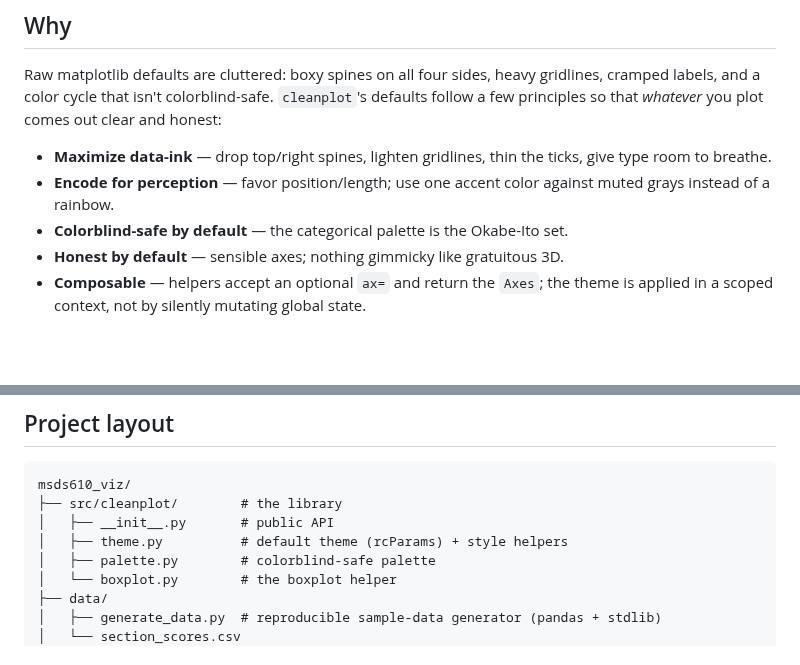
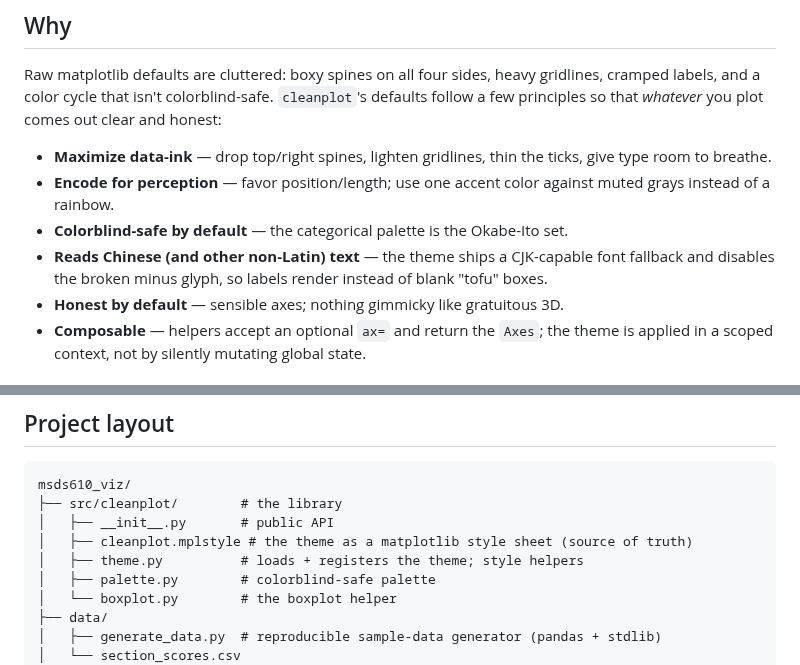
Before and after one commit to ahzengyang/msds610_viz, a Markdown page: README.md, 2 parts joined by grey strips. Drawn GitHub-style; blank space fills up the shorter version.

```diff
--- a/README.md
+++ b/README.md
@@ -23,6 +23,9 @@ out clear and honest:
 - **Encode for perception** — favor position/length; use one accent color
   against muted grays instead of a rainbow.
 - **Colorblind-safe by default** — the categorical palette is the Okabe-Ito set.
+- **Reads Chinese (and other non-Latin) text** — the theme ships a CJK-capable
+  font fallback and disables the broken minus glyph, so labels render instead of
+  blank "tofu" boxes.
 - **Honest by default** — sensible axes; nothing gimmicky like gratuitous 3D.
 - **Composable** — helpers accept an optional `ax=` and return the `Axes`; the
   theme is applied in a scoped context, not by silently mutating global state.
@@ -113,7 +139,8 @@ cp.apply_style()
 msds610_viz/
 ├── src/cleanplot/        # the library
 │   ├── __init__.py       # public API
-│   ├── theme.py          # default theme (rcParams) + style helpers
+│   ├── cleanplot.mplstyle # the theme as a matplotlib style sheet (source of truth)
+│   ├── theme.py          # loads + registers the theme; style helpers
 │   ├── palette.py        # colorblind-safe palette
 │   └── boxplot.py        # the boxplot helper
 ├── data/
```
Also changed, not shown: other parts of README.md (+28 -5 lines), examples/boxplot_sections.png, 6 other files.
